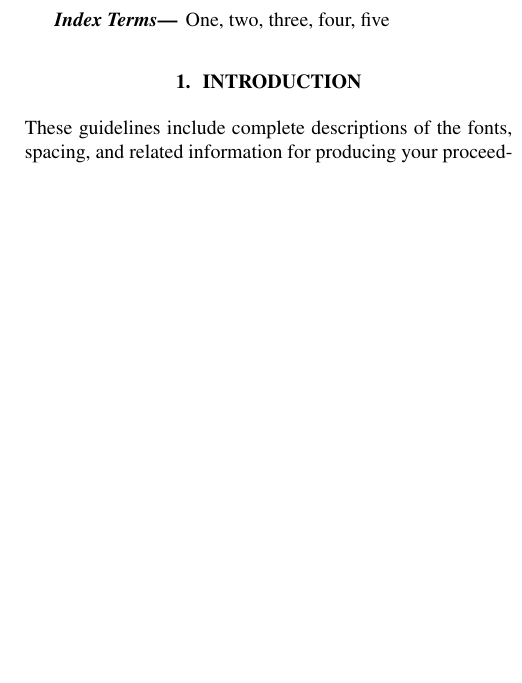
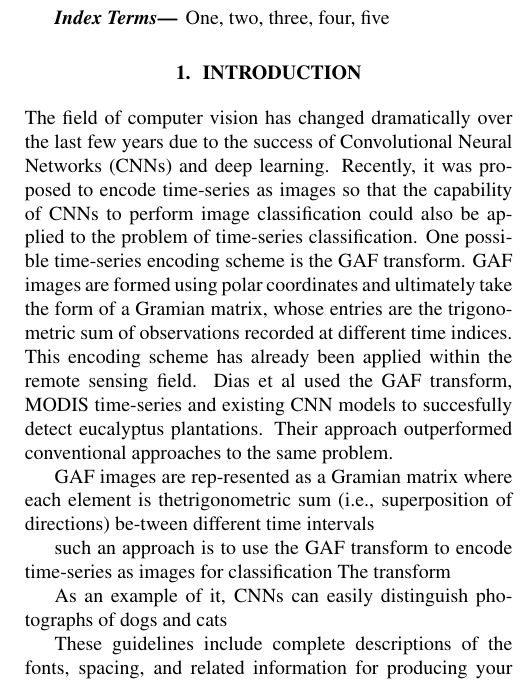
Before and after one commit to Trienko/dimred, a LaTeX paper (new_idea_two/Literature/Template.tex): part of one column of page 1 of 4, cut so that both start at the same text, the shorter picture padded with empty space. Compiled offline with pdfLaTeX.

Commit message:
started with the introduction

```diff
--- a/new_idea_two/Literature/Template.tex
+++ b/new_idea_two/Literature/Template.tex
@@ -13,7 +13,7 @@
 
 % Title.
 % ------
-\title{USING THE GAF T RANSFORM TO PERFORM LANDCOVER CLASSIFICATION AND CHANGE DETECTION}
+\title{USING THE GAF TRANSFORM AND MODIS TIME-SERIES TO PERFORM LANDCOVER CLASSIFICATION AND CHANGE DETECTION}
 %
 % Single address.
 % ---------------
@@ -60,6 +60,18 @@ One, two, three, four, five
 %
 \section{Introduction}
 \label{sec:intro}
+The field of computer vision has changed dramatically over the last few years due to the success of Convolutional Neural Networks (CNNs) and deep learning. Recently, it was proposed to encode time-series as images so that the capability of CNNs to perform image classification could also be applied to the problem of time-series classification. One possible time-series encoding scheme is the GAF transform. GAF images are formed using polar coordinates and ultimately take the form of a Gramian matrix, whose entries are the trigonometric sum of observations recorded at different time indices. This encoding scheme has already been applied within the remote sensing field. Dias et al used the GAF transform, MODIS time-series and existing CNN models to succesfully detect eucalyptus plantations. Their approach outperformed conventional approaches to the same problem.
+
+
+GAF images are rep-resented as a Gramian matrix where each element is thetrigonometric sum (i.e., superposition of directions) be-tween different time intervals
+
+
+such an approach is to use the GAF transform to encode time-series as images for classification The  transform
+
+
+
+As an example of it, CNNs can easily distinguish photographs of dogs and cats
+
 
 These guidelines include complete descriptions of the fonts, spacing, and
 related information for producing your proceedings manuscripts. Please follow
```
